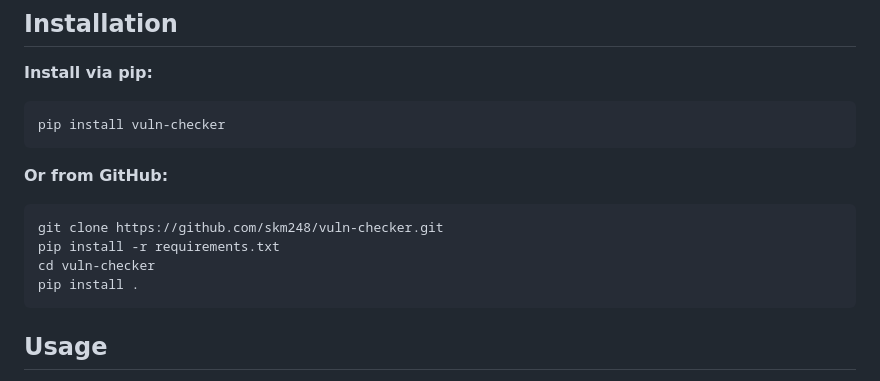
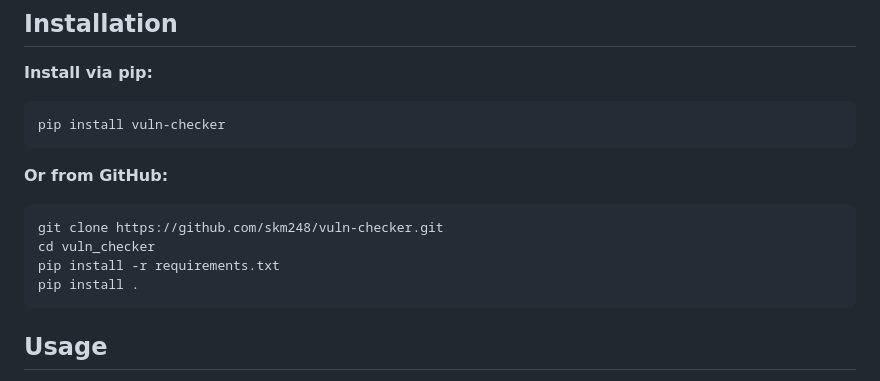
Before and after one commit to skm248/vuln-checker, a Markdown page: README.md, the part around the change. Drawn GitHub-style.

Commit message:
Updated the README.md file contents

````diff
--- a/README.md
+++ b/README.md
@@ -34,8 +34,8 @@ pip install vuln-checker
 
 ```bash
 git clone https://github.com/skm248/vuln-checker.git
+cd vuln_checker
 pip install -r requirements.txt
-cd vuln-checker
 pip install .
 ```
 
````
